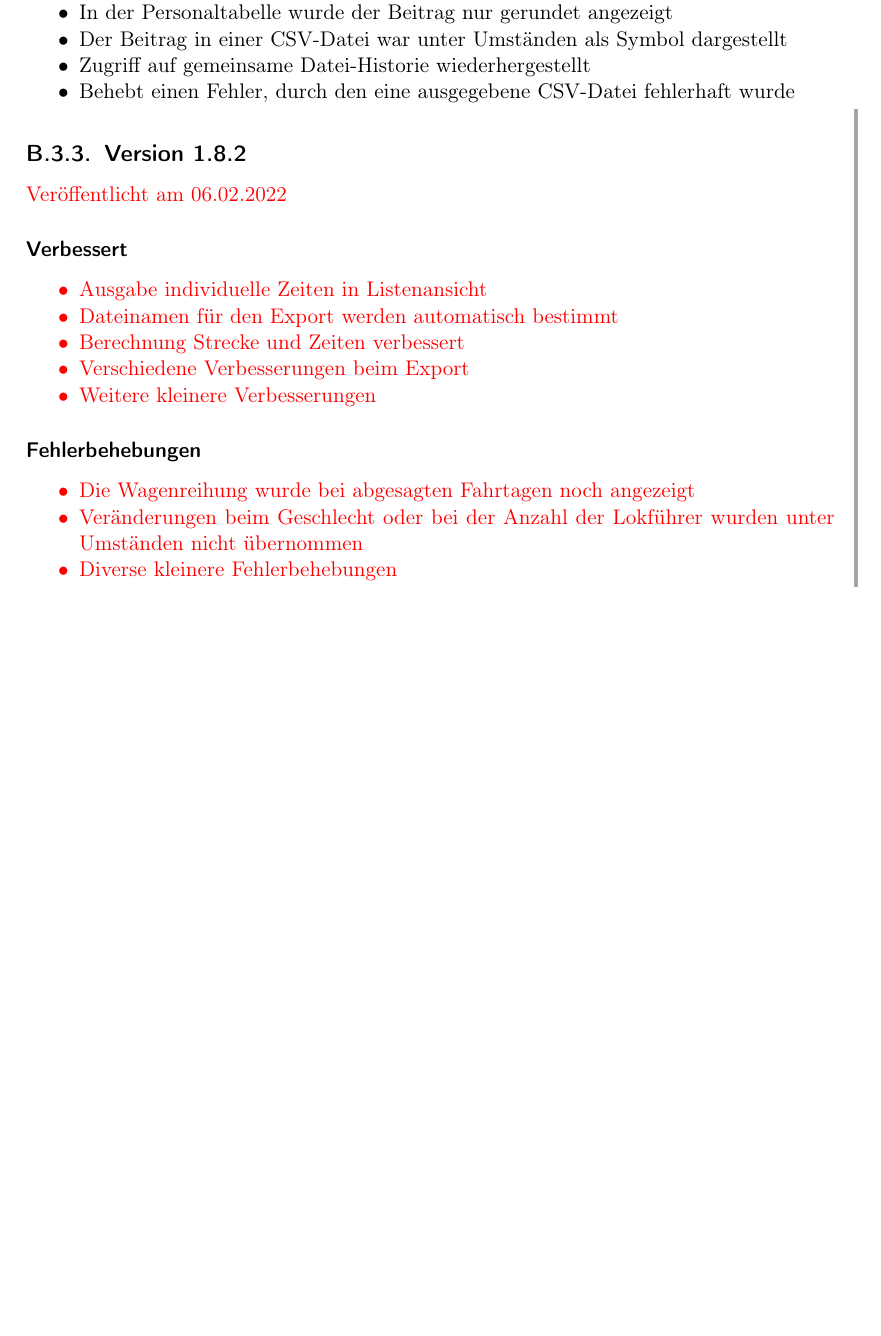
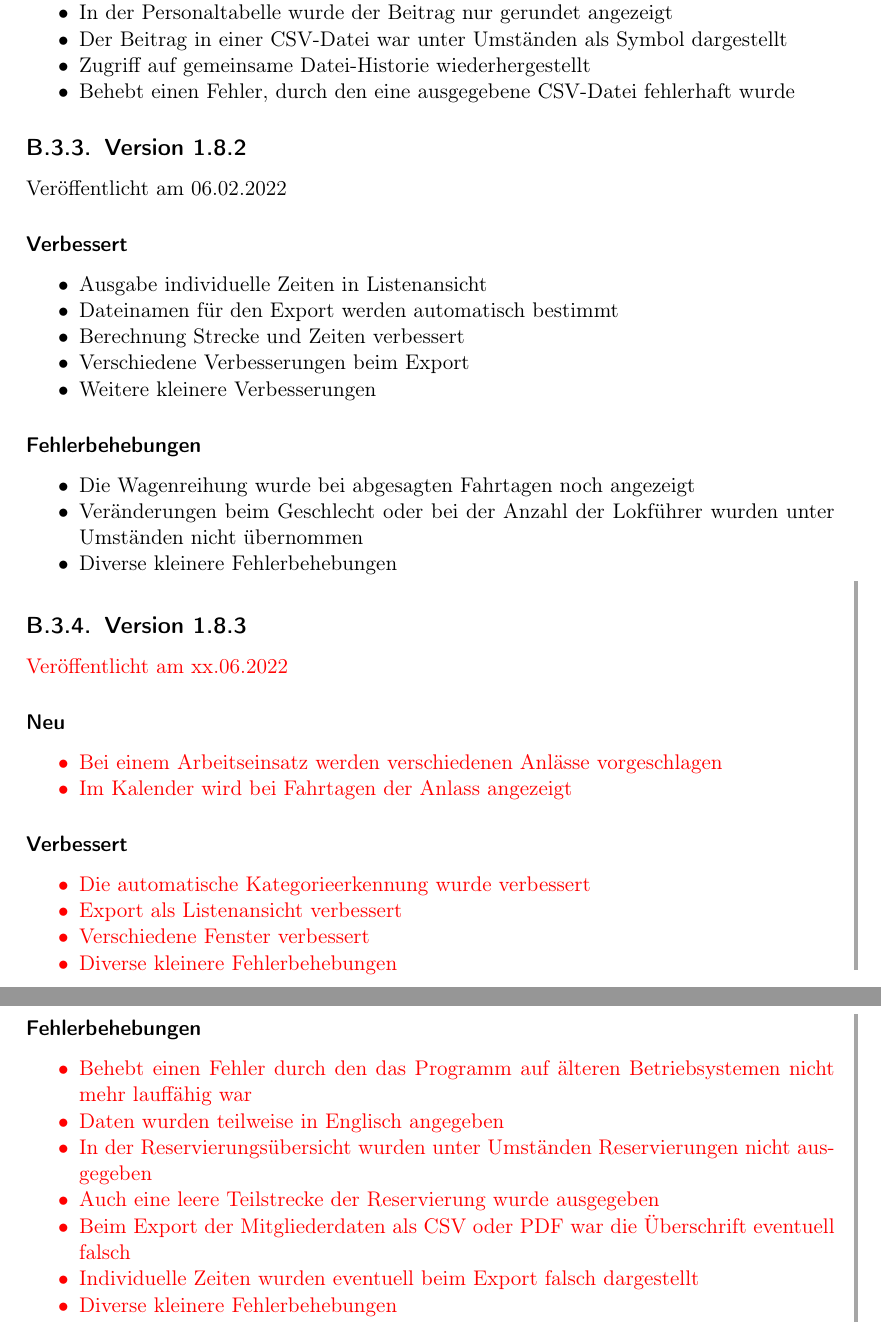
Before and after one commit to philjosch/Einsatzplaner, a LaTeX book (Dokumentation/src/anleitung.tex, which reads Dokumentation/src/version/v1-8.tex, Dokumentation/src/vorne_u_hinten/aenderungen.tex): part of page 48 of 48 before the commit and two parts of pages 48 and 49 of 49 after it, the two joined at a grey line, cut so that both start at the same text, the shorter picture padded with empty space. Compiled offline with pdfLaTeX.

Commit message:
Changelog und Anleitung angepasst
Änderungen seit Version 1.8.2 eingefügt

```diff
--- a/Dokumentation/src/anleitung.tex
+++ b/Dokumentation/src/anleitung.tex
@@ -43,7 +43,7 @@
 
 \subject{\centering\includegraphics[width=0.25\textwidth]{../../Icon/EPL.png}}
 \title{Anleitung EPL-Programmpaket}
-\subtitle{Version 1.8.2}
+\subtitle{Version 1.8.3}
 \author{Philipp Schepper}
 \date{Stand: \today}
 %\publishers{\Huge{\textsf{Arbeitsdatei}}}
--- a/Dokumentation/src/version/v1-8.tex
+++ b/Dokumentation/src/version/v1-8.tex
@@ -85,7 +85,6 @@ Veröffentlicht am 17.08.2021
 \end{itemize}
 
 
-\begin{neu}
 \subsection{Version 1.8.2}
 \label{version:1:8:2}
 Veröffentlicht am 06.02.2022
@@ -112,4 +111,46 @@ Veröffentlicht am 06.02.2022
   \item
   Diverse kleinere Fehlerbehebungen
 \end{itemize}
+
+
+\begin{neu}
+\subsection{Version 1.8.3}
+\label{version:1:8:3}
+Veröffentlicht am xx.06.2022
+\subsubsection{Neu}
+\begin{itemize}
+  \item
+  Bei einem Arbeitseinsatz werden verschiedenen Anlässe vorgeschlagen
+  \item
+  Im Kalender wird bei Fahrtagen der Anlass angezeigt
+\end{itemize}
+\subsubsection{Verbessert}
+\begin{itemize}
+  \item
+  Die automatische Kategorieerkennung wurde verbessert
+  \item
+  Export als Listenansicht verbessert
+  \item
+  Verschiedene Fenster verbessert
+  \item
+  Diverse kleinere Fehlerbehebungen
+\end{itemize}
+
+\subsubsection{Fehlerbehebungen}
+\begin{itemize}
+  \item
+  Behebt einen Fehler durch den das Programm auf älteren Betriebsystemen nicht mehr lauffähig war
+  \item
+  Daten wurden teilweise in Englisch angegeben
+  \item
+  In der Reservierungsübersicht wurden unter Umständen Reservierungen nicht ausgegeben
+  \item
+  Auch eine leere Teilstrecke der Reservierung wurde ausgegeben
+  \item
+  Beim Export der Mitgliederdaten als CSV oder PDF war die Überschrift eventuell falsch
+  \item
+  Individuelle Zeiten wurden eventuell beim Export falsch dargestellt
+  \item
+  Diverse kleinere Fehlerbehebungen
+\end{itemize}
 \end{neu}
--- a/Dokumentation/src/vorne_u_hinten/aenderungen.tex
+++ b/Dokumentation/src/vorne_u_hinten/aenderungen.tex
@@ -40,5 +40,9 @@
   \hline
   06.02.2022 &
     Version 1.8.2: Export verbessert, Fehlerbehebungen.
+    \\
+  \hline
+  xx.06.2022 &
+    Version 1.8.3: Hauptsächlich Fehlerbehebungen.
 \end{tabularx}
 Änderungen seit Version 1.7.1 sind farblich hervorgehoben.
```
Also changed, not shown: CHANGELOG.md, Dokumentation/src/img/arbeitseinsatz.png.
